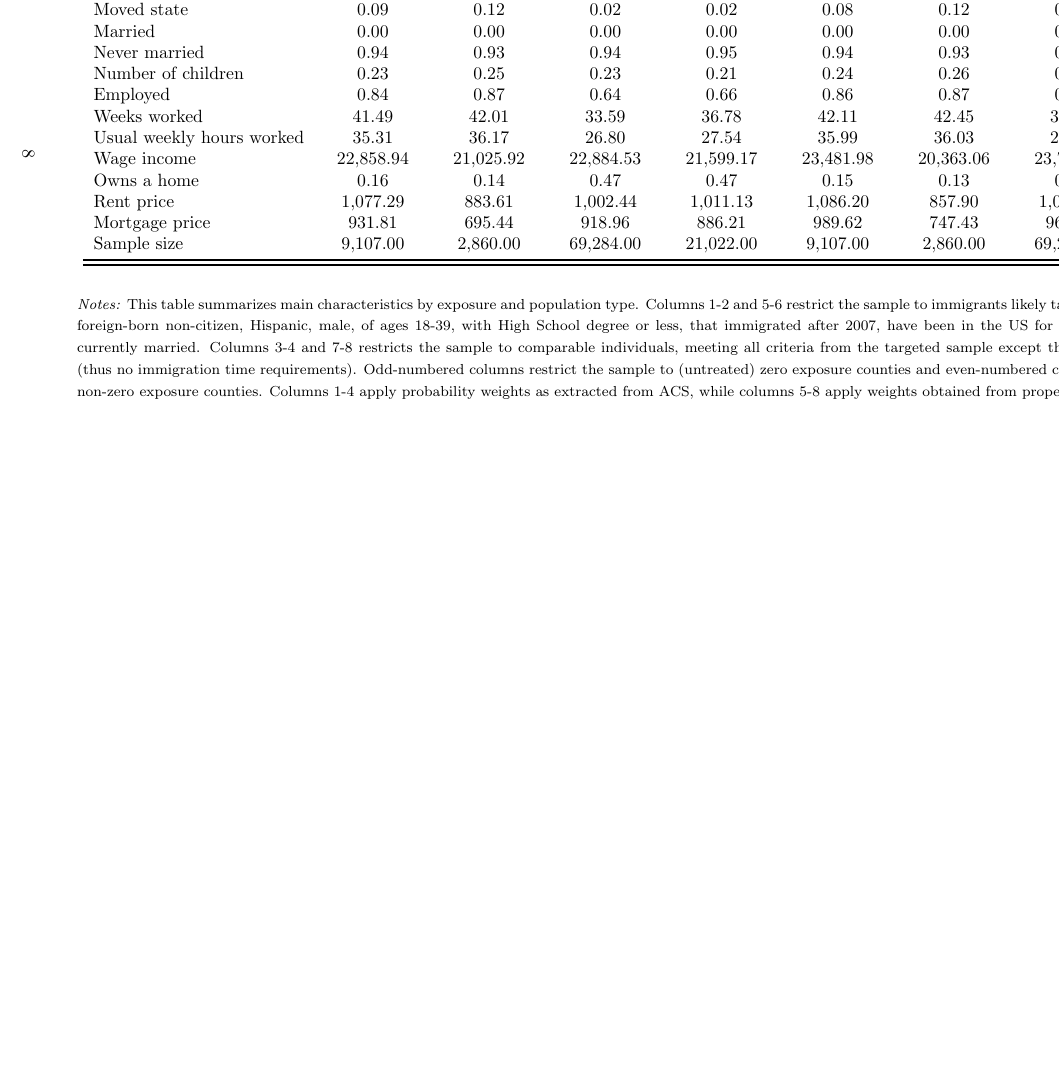
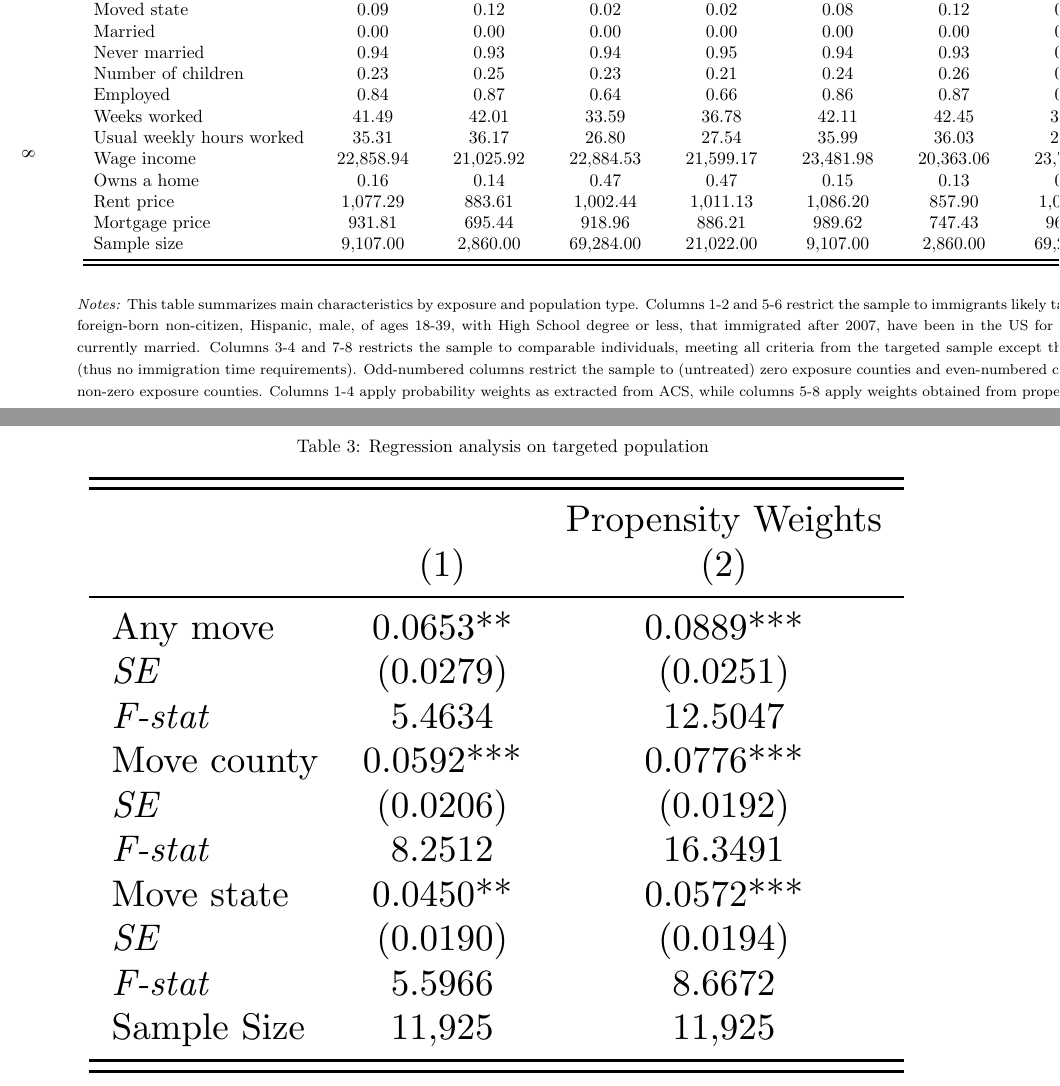
Before and after one commit to menakiser/287g, a LaTeX paper (main.tex): part of page 8 of 8 before the commit and two parts of pages 8 and 9 of 9 after it, the two joined at a grey line, cut so that both start at the same text, the shorter picture padded with empty space. Compiled offline with pdfLaTeX.

Commit message:
Updates from Overleaf

```diff
--- a/main.tex
+++ b/main.tex
@@ -156,4 +156,17 @@ out migration
 
 
 
+
+\newpage
+\begin{table}[h]
+
+\caption{Regression analysis on targeted population}
+\label{tab:sumstat}
+\adjustbox{ width=\linewidth}{
+    \input{output/t3_inmigtarget}
+}
+\end{table}
+
+
+
 \end{document}
```
